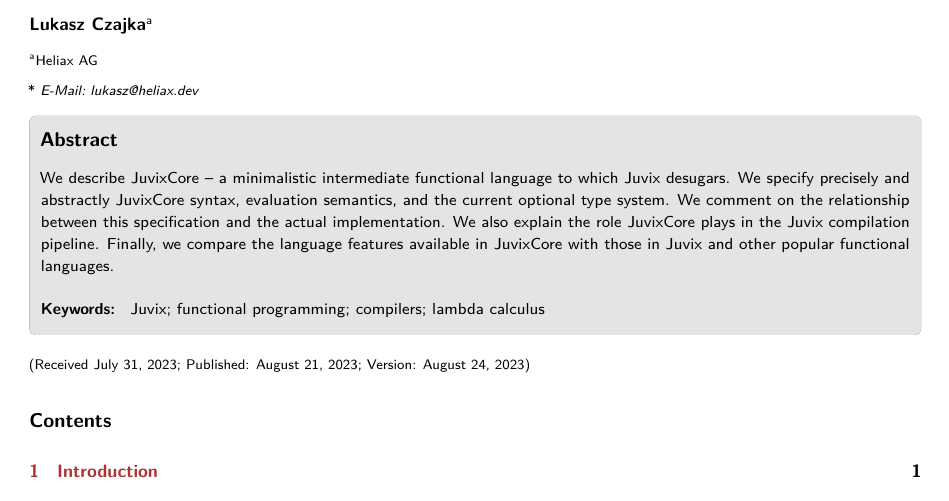
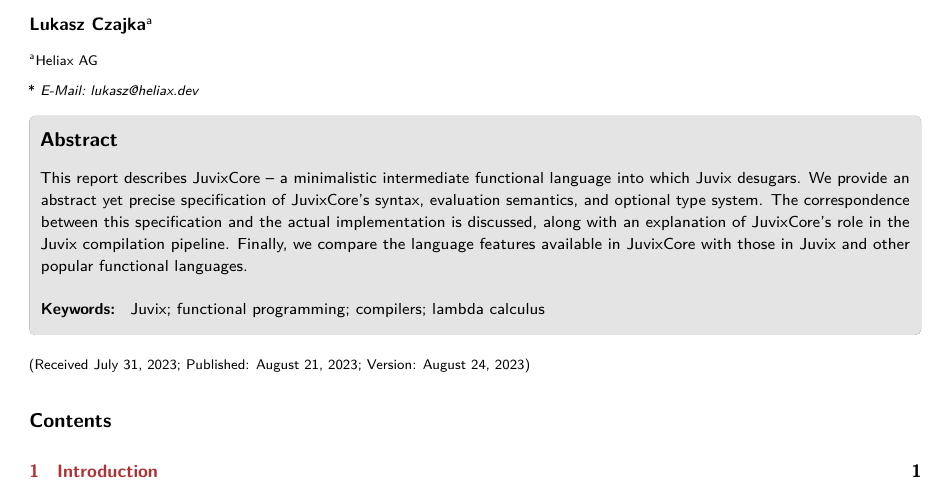
Before and after one commit to anoma/ART-2023-Czajka-The-Core-language-of-Juvix, a LaTeX document (main.tex, which reads metadata.tex): part of page 1 of 7, cut so that both start at the same text. Compiled offline with pdfLaTeX.

Commit message:
Fix abstract

```diff
--- a/metadata.tex
+++ b/metadata.tex
@@ -25,14 +25,14 @@
 \newcommand{\pubemail}{\authemailA}
 
 \newcommand{\pubabstract}{%
-We describe JuvixCore -- a minimalistic intermediate functional language
-to which Juvix desugars. We specify precisely and abstractly JuvixCore
-syntax, evaluation semantics, and the current optional type system. We
-comment on the relationship between this specification and the actual
-implementation. We also explain the role JuvixCore plays in the Juvix
-compilation pipeline. Finally, we compare the language features available
-in JuvixCore with those in Juvix and other popular functional languages.
-}
+This report describes JuvixCore -- a minimalistic intermediate functional
+language into which Juvix desugars. We provide an abstract yet precise
+specification of JuvixCore's syntax, evaluation semantics, and optional
+type system. The correspondence between this specification and the actual
+implementation is discussed, along with an explanation of JuvixCore's role
+in the Juvix compilation pipeline. Finally, we compare the language
+features available in JuvixCore with those in Juvix and other popular
+functional languages. }
 
 % Description of the SI file, placed as a footnote
 % \newcommand{\pubSI}{Electronic Supplementary Information (ESI) available:
```
Also changed, not shown: main.pdf.
